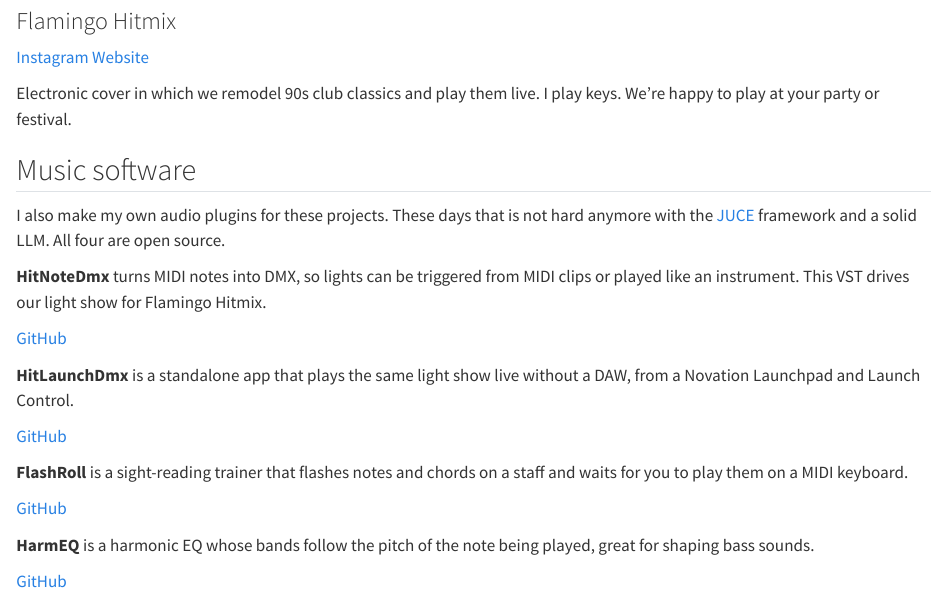
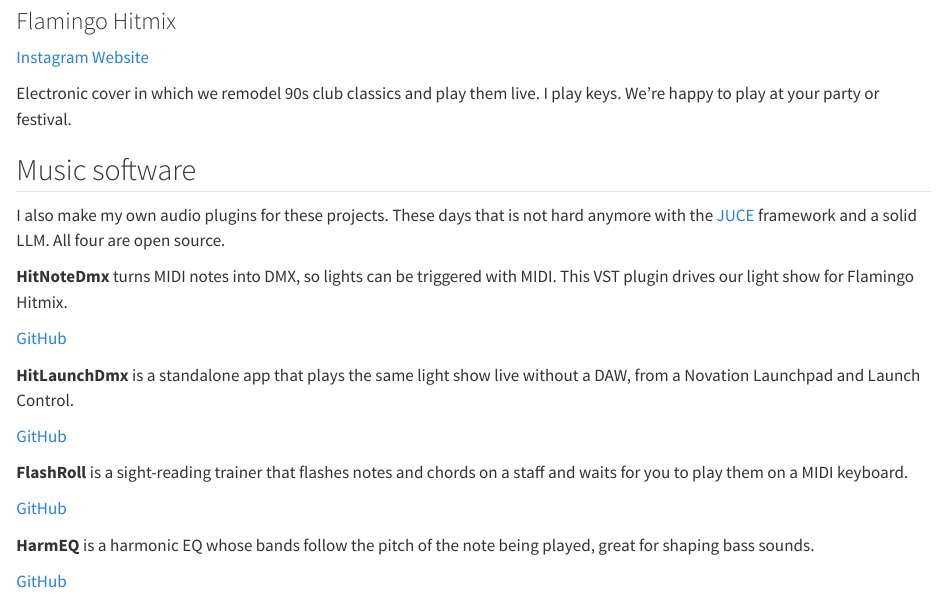
Before and after one commit to joris-klingen/joris-klingen.github.io, a Quarto document (music.qmd): the page in a window 1100 px wide, from 260 px down. Rendered offline with R 4.5, knitr and Pandoc in place of Quarto, with nearby package versions.

Commit message:
Music: HitNoteDmx description edit
Co-Authored-By: Claude Opus 5.5 <noreply@anthropic.com>

```diff
--- a/music.qmd
+++ b/music.qmd
@@ -35,7 +35,7 @@ I also make my own audio plugins for these projects. These days that is not hard
 
 ::: {.card-grid}
 ::: {.music-card}
-**HitNoteDmx** turns MIDI notes into DMX, so lights can be triggered from MIDI clips or played like an instrument. This VST drives our light show for Flamingo Hitmix.
+**HitNoteDmx** turns MIDI notes into DMX, so lights can be triggered with MIDI. This VST plugin drives our light show for Flamingo Hitmix.
 
 ::: {.link-row}
 <a href="https://github.com/joris-klingen/hitnotedmx"><i class="bi bi-github"></i> GitHub</a>
```
